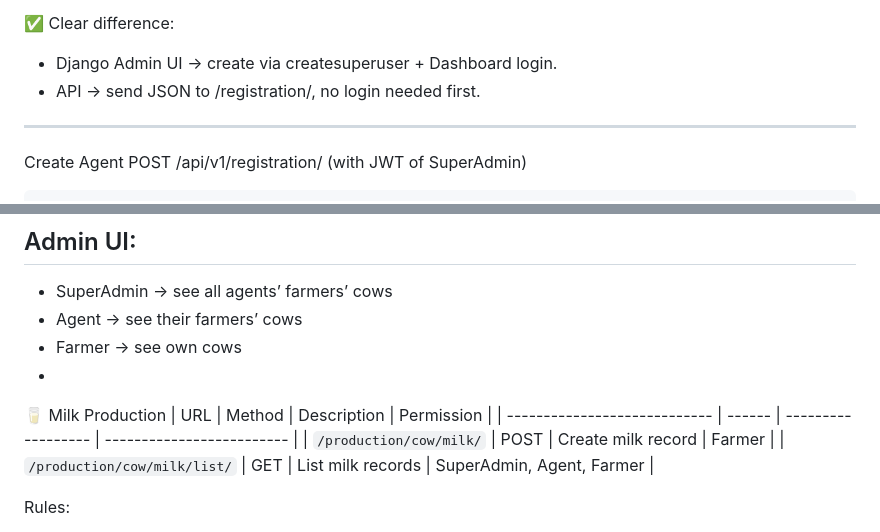
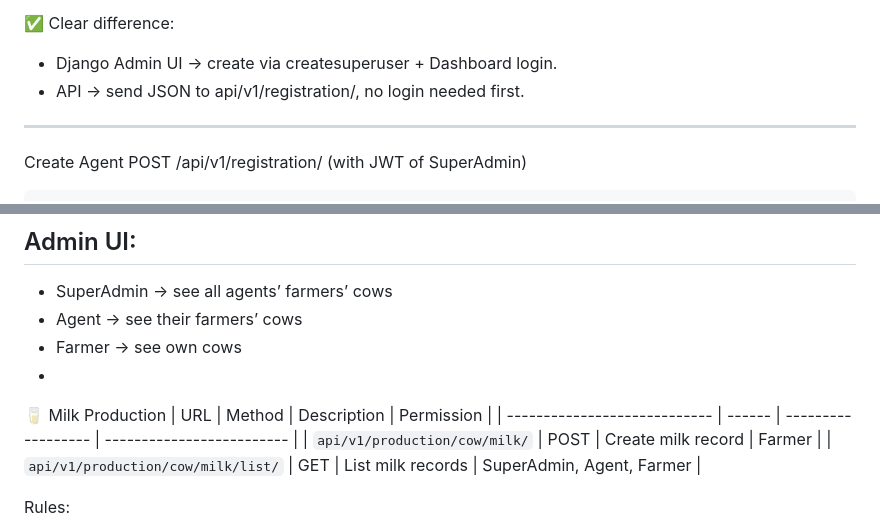
Before and after one commit to shahoraiar/FarmHub, a Markdown page: README.md, 2 parts joined by grey strips. GitHub-like rendering.

```diff
--- a/README.md
+++ b/README.md
@@ -211,7 +211,7 @@ This will create a SuperAdmin account directly via API.
 ✅ Clear difference:
 
 - Django Admin UI → create via createsuperuser + Dashboard login.
-- API → send JSON to /registration/, no login needed first.
+- API → send JSON to api/v1/registration/, no login needed first.
 
 ---
 
@@ -274,8 +274,8 @@ Cow Activity
 🥛 Milk Production
 | URL                          | Method | Description        | Permission                |
 | ---------------------------- | ------ | ------------------ | ------------------------- |
-| `/production/cow/milk/`      | POST   | Create milk record | Farmer                    |
-| `/production/cow/milk/list/` | GET    | List milk records  | SuperAdmin, Agent, Farmer |
+| `api/v1/production/cow/milk/`      | POST   | Create milk record | Farmer                    |
+| `api/v1/production/cow/milk/list/` | GET    | List milk records  | SuperAdmin, Agent, Farmer |
 
 Rules:
 - Farmer can add milk for own cows only
```
Also changed, not shown: other parts of README.md (+14 -13 lines).
